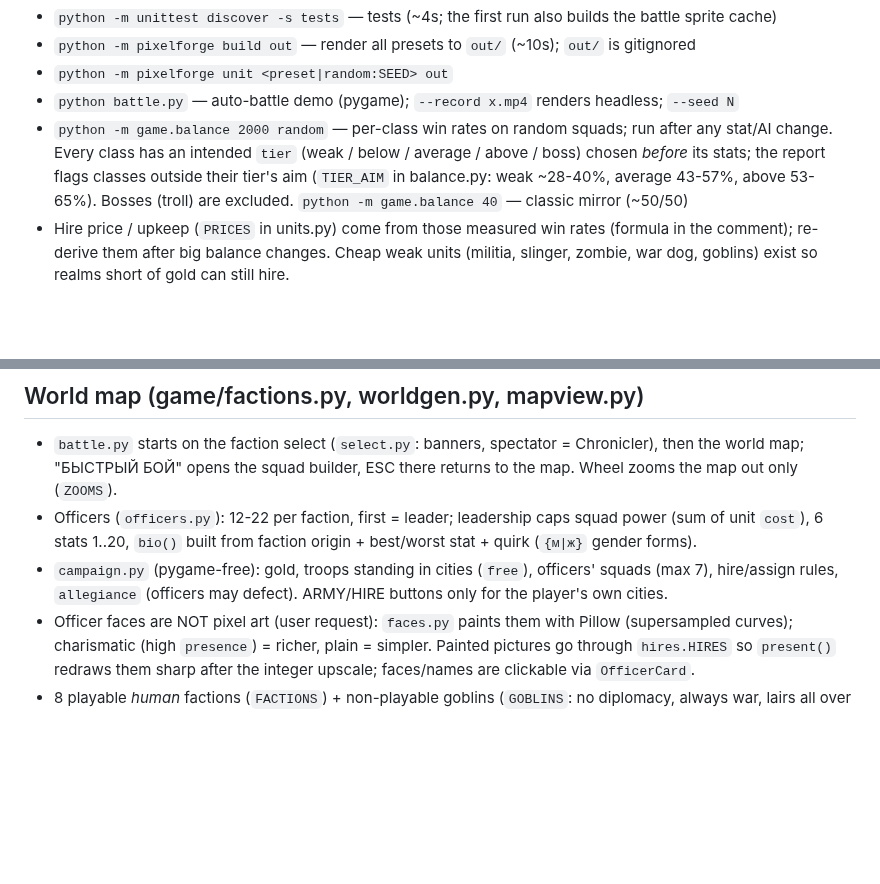
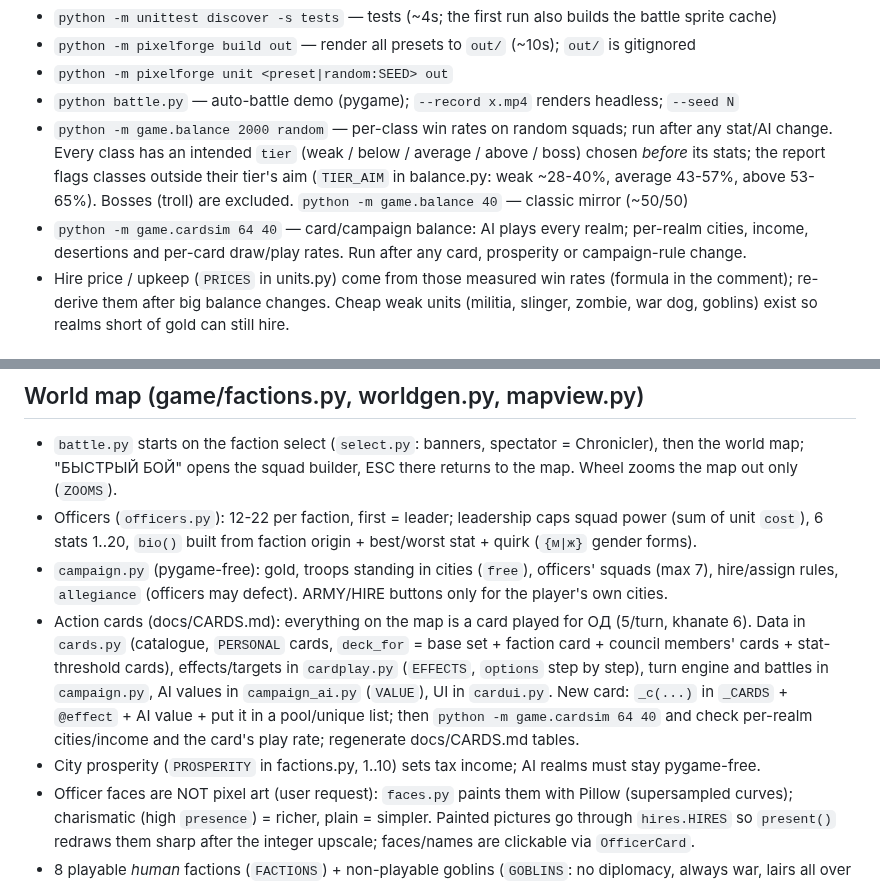
Before and after one commit to katiol123/2Dcodom, a Markdown page: CLAUDE.md, 2 parts joined by grey strips. GitHub-like rendering; blank space fills up the shorter version.

```diff
--- a/CLAUDE.md
+++ b/CLAUDE.md
@@ -11,6 +11,8 @@ PixelForge: Python engine that generates all pixel-art graphics in code. Only de
   Every class has an intended `tier` (weak / below / average / above / boss) chosen *before* its stats; the
   report flags classes outside their tier's aim (`TIER_AIM` in balance.py: weak ~28-40%, average 43-57%,
   above 53-65%). Bosses (troll) are excluded. `python -m game.balance 40` — classic mirror (~50/50)
+- `python -m game.cardsim 64 40` — card/campaign balance: AI plays every realm; per-realm cities, income,
+  desertions and per-card draw/play rates. Run after any card, prosperity or campaign-rule change.
 - Hire price / upkeep (`PRICES` in units.py) come from those measured win rates (formula in the comment);
   re-derive them after big balance changes. Cheap weak units (militia, slinger, zombie, war dog, goblins) exist
   so realms short of gold can still hire.
@@ -45,6 +47,13 @@ PixelForge: Python engine that generates all pixel-art graphics in code. Only de
   6 stats 1..20, `bio()` built from faction origin + best/worst stat + quirk (`{м|ж}` gender forms).
 - `campaign.py` (pygame-free): gold, troops standing in cities (`free`), officers' squads (max 7), hire/assign
   rules, `allegiance` (officers may defect). ARMY/HIRE buttons only for the player's own cities.
+- Action cards (docs/CARDS.md): everything on the map is a card played for ОД (5/turn, khanate 6). Data in
+  `cards.py` (catalogue, `PERSONAL` cards, `deck_for` = base set + faction card + council members' cards +
+  stat-threshold cards), effects/targets in `cardplay.py` (`EFFECTS`, `options` step by step), turn engine and
+  battles in `campaign.py`, AI values in `campaign_ai.py` (`VALUE`), UI in `cardui.py`. New card: `_c(...)` in
+  `_CARDS` + `@effect` + AI value + put it in a pool/unique list; then `python -m game.cardsim 64 40` and check
+  per-realm cities/income and the card's play rate; regenerate docs/CARDS.md tables.
+- City prosperity (`PROSPERITY` in factions.py, 1..10) sets tax income; AI realms must stay pygame-free.
 - Officer faces are NOT pixel art (user request): `faces.py` paints them with Pillow (supersampled curves);
   charismatic (high `presence`) = richer, plain = simpler. Painted pictures go through `hires.HIRES` so
   `present()` redraws them sharp after the integer upscale; faces/names are clickable via `OfficerCard`.
```
Also changed, not shown: README.md (+8 -0 lines), docs/CAMPAIGN.md (+3 -3 lines), docs/CARDS.md (added, +245 -0 lines), docs/images/cards_hand.png (added), docs/images/council.png (added), 12 other files.
